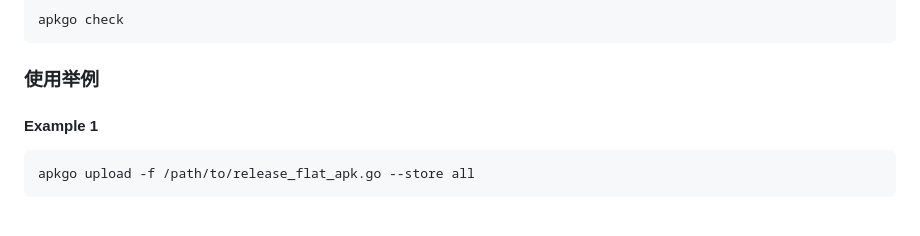
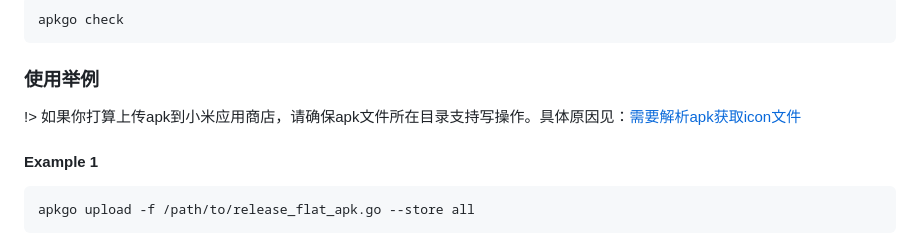
Before and after one commit to KevinGong2013/apkgo, a Markdown page: docs/README.md, the part around the change. Rendered like a GitHub page.

````diff
--- a/docs/README.md
+++ b/docs/README.md
@@ -231,6 +231,8 @@ apkgo check
 
 ### 使用举例
 
+!> 如果你打算上传apk到小米应用商店，请确保apk文件所在目录支持写操作。具体原因见：[需要解析apk获取icon文件](https://github.com/KevinGong2013/apkgo/blob/d1d60cc87c9f15e66ec8711de6de43135bc0d9cb/cmd/xiaomi/client.go#L122)
+
 #### Example 1
 
 ``` shell
````
